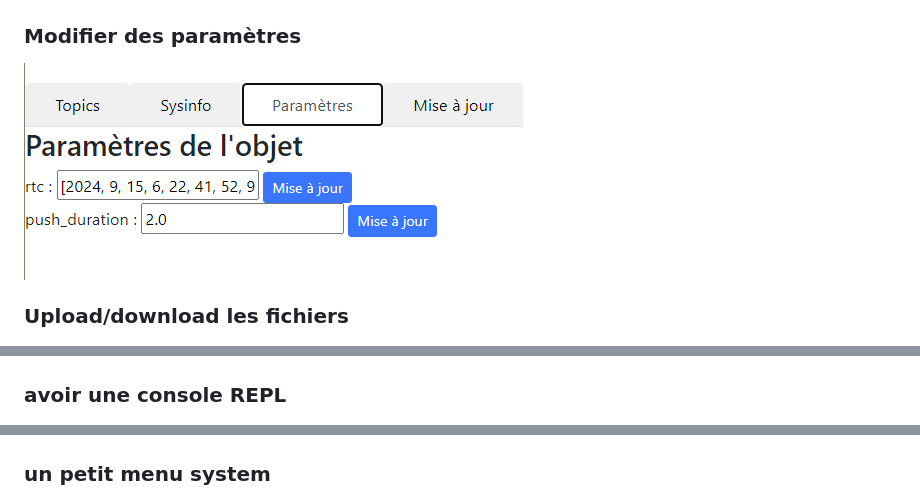
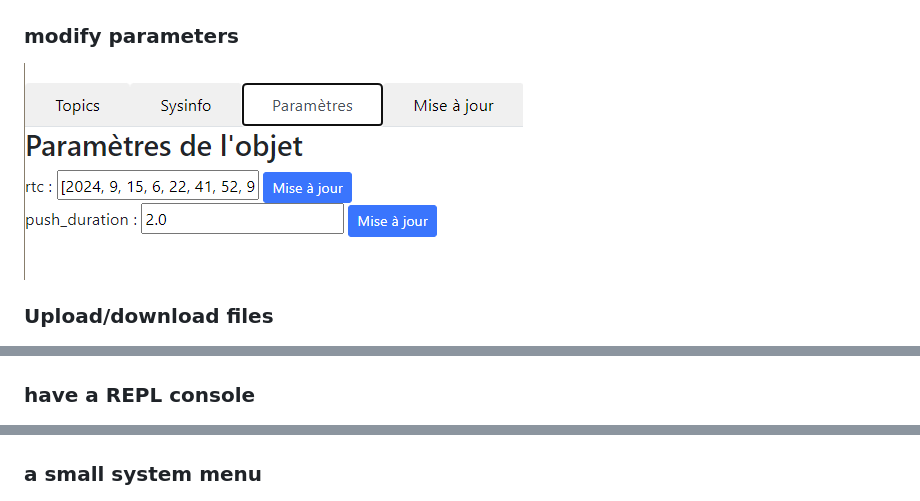
Before and after one commit to FredThx/FmPyIOT, a Markdown page: readme.md, 3 parts joined by grey strips. Drawn GitHub-style.

```diff
--- a/readme.md
+++ b/readme.md
@@ -114,19 +117,19 @@ Si un topic est prévu en message entrant (ex : l'execution d'une action), alors
 
 ![sysinfo](image/readme/sysinfo.png)
 
-### Modifier des paramètres
+### modify parameters
 
 ![files](image/readme/params.png)
 
-### Upload/download les fichiers
+### Upload/download files
 
 ![files](image/readme/files.png)
 
-### avoir une console REPL
+### have a REPL console
 
 ![repl](image/readme/repl.png)
 
-### un petit menu system
+### a small system menu
 
 ![system](image/readme/system.png)
 
```
Also changed, not shown: other parts of readme.md (+55 -52 lines), readme_FR.md (added, +162 -0 lines).
